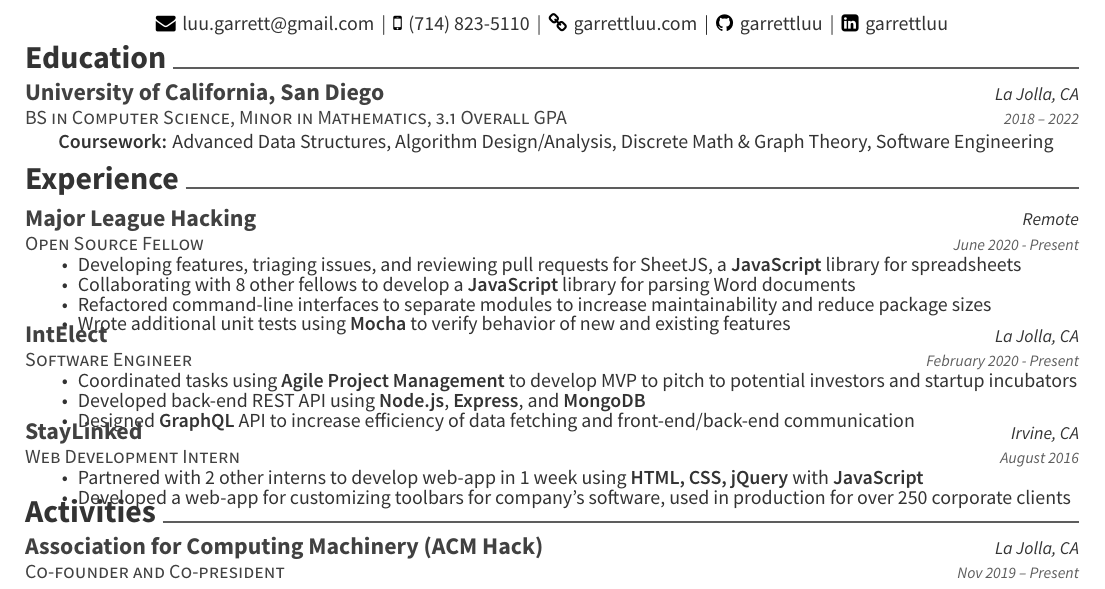
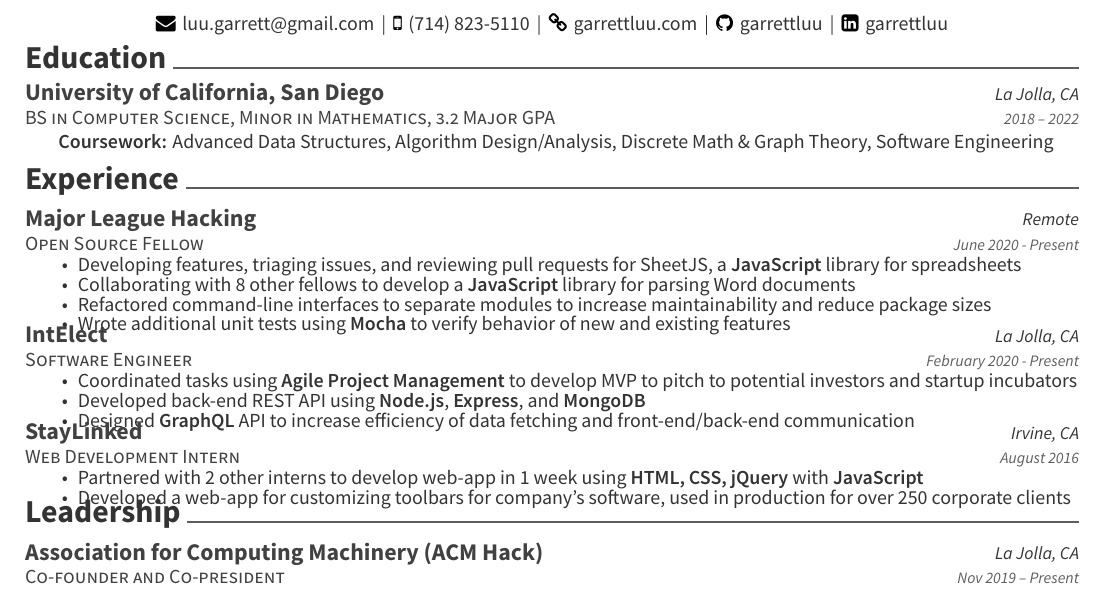
Before and after one commit to garrettluu/resume, a LaTeX CV (resume.tex): part of the page, cut so that both start at the same text. Compiled offline with XeLaTeX.

Commit message:
Small changes

```diff
--- a/resume.tex
+++ b/resume.tex
@@ -70,7 +70,7 @@
 \cvsection{Education}
 \begin{cventries}
 	\cventry
-	{BS in Computer Science, Minor in Mathematics, 3.1 Overall GPA}
+	{BS in Computer Science, Minor in Mathematics, 3.2 Major GPA}
 	{University of California, San Diego}
 	{La Jolla, CA}
 	{2018 – 2022}
@@ -131,7 +131,7 @@
 \end{cventries}
 
 \vspace{-5mm}
-\cvsection{Activities}
+\cvsection{Leadership}
 \begin{cventries}
 	\cventry
   {Co-founder and Co-president}
```
Also changed, not shown: resume.pdf.
